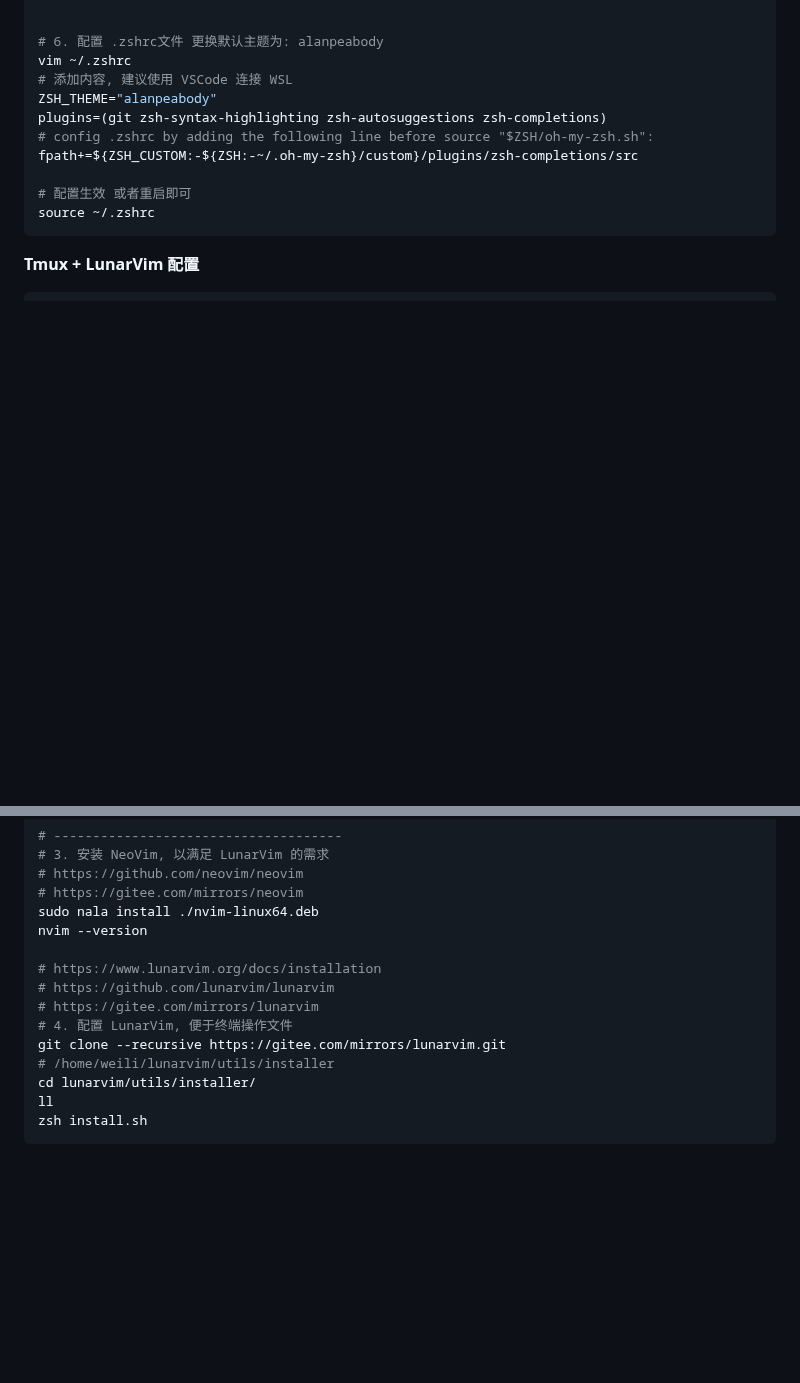
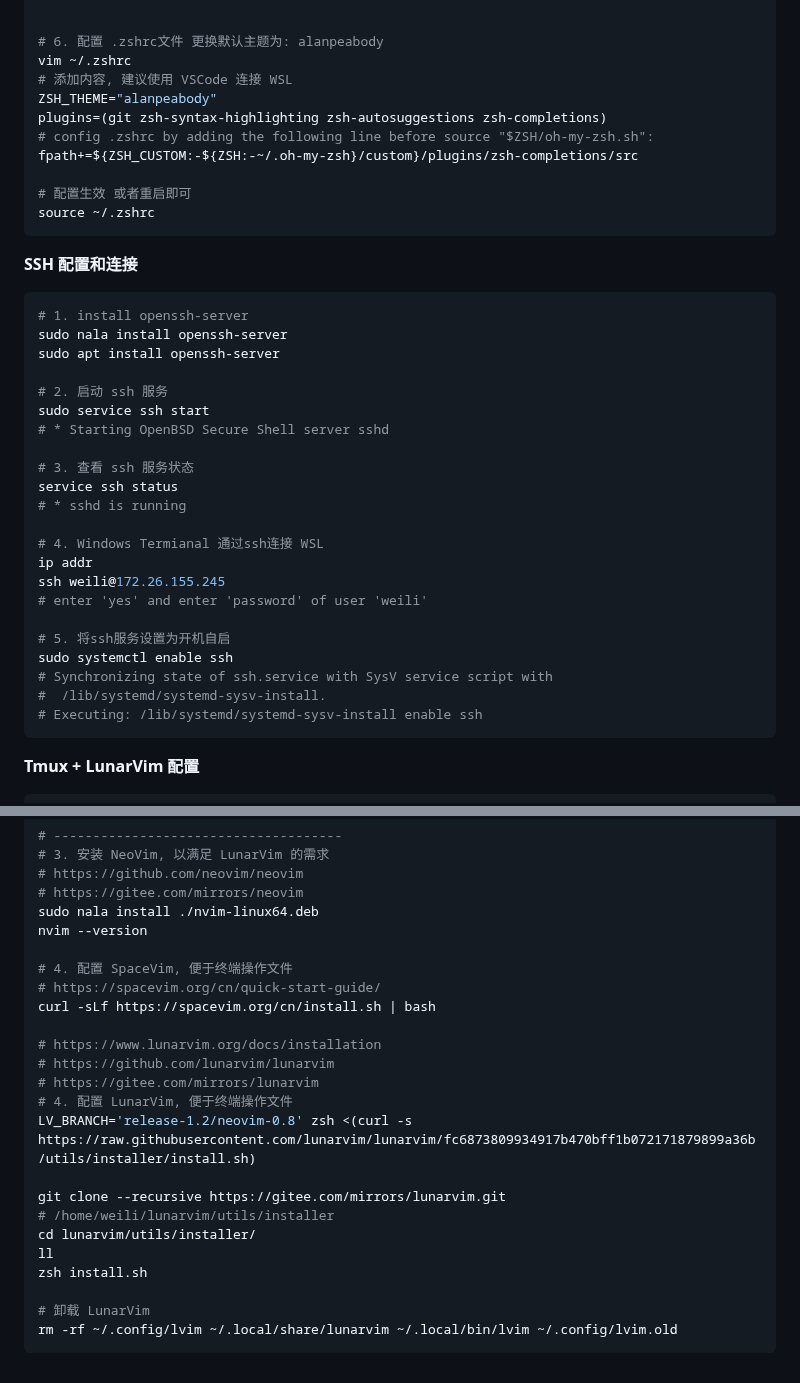
Before and after one commit to 2694048168/blog, a Markdown page: PaperMD/wsl_install.md, 2 parts joined by grey strips. Drawn GitHub-style; blank space fills up the shorter version.

````diff
--- a/PaperMD/wsl_install.md
+++ b/PaperMD/wsl_install.md
@@ -91,6 +91,33 @@ fpath+=${ZSH_CUSTOM:-${ZSH:-~/.oh-my-zsh}/custom}/plugins/zsh-completions/src
 source ~/.zshrc
 ```
 
+**SSH 配置和连接**
+
+```shell
+# 1. install openssh-server
+sudo nala install openssh-server
+sudo apt install openssh-server
+
+# 2. 启动 ssh 服务
+sudo service ssh start
+# * Starting OpenBSD Secure Shell server sshd
+
+# 3. 查看 ssh 服务状态
+service ssh status
+# * sshd is running
+
+# 4. Windows Termianal 通过ssh连接 WSL
+ip addr
+ssh weili@172.26.155.245
+# enter 'yes' and enter 'password' of user 'weili'
+
+# 5. 将ssh服务设置为开机自启
+sudo systemctl enable ssh
+# Synchronizing state of ssh.service with SysV service script with
+#  /lib/systemd/systemd-sysv-install.
+# Executing: /lib/systemd/systemd-sysv-install enable ssh
+```
+
 **Tmux + LunarVim 配置**
 
 ```shell
@@ -135,13 +162,22 @@ tmux switch -t model
 sudo nala install ./nvim-linux64.deb
 nvim --version
 
+# 4. 配置 SpaceVim, 便于终端操作文件
+# https://spacevim.org/cn/quick-start-guide/
+curl -sLf https://spacevim.org/cn/install.sh | bash
+
 # https://www.lunarvim.org/docs/installation
 # https://github.com/lunarvim/lunarvim
 # https://gitee.com/mirrors/lunarvim
 # 4. 配置 LunarVim, 便于终端操作文件
+LV_BRANCH='release-1.2/neovim-0.8' zsh <(curl -s https://raw.githubusercontent.com/lunarvim/lunarvim/fc6873809934917b470bff1b072171879899a36b/utils/installer/install.sh)
+
 git clone --recursive https://gitee.com/mirrors/lunarvim.git
 # /home/weili/lunarvim/utils/installer
 cd lunarvim/utils/installer/
 ll
 zsh install.sh
+
+# 卸载 LunarVim
+rm -rf ~/.config/lvim ~/.local/share/lunarvim ~/.local/bin/lvim ~/.config/lvim.old
 ```
````
Also changed, not shown: PaperMD/diffusion_models.md (+1 -1 lines), PaperMD/python_env_ai.md (+4 -0 lines).
